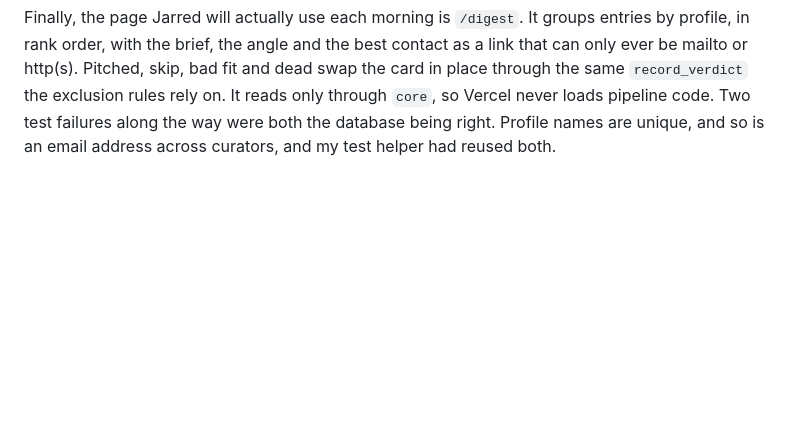
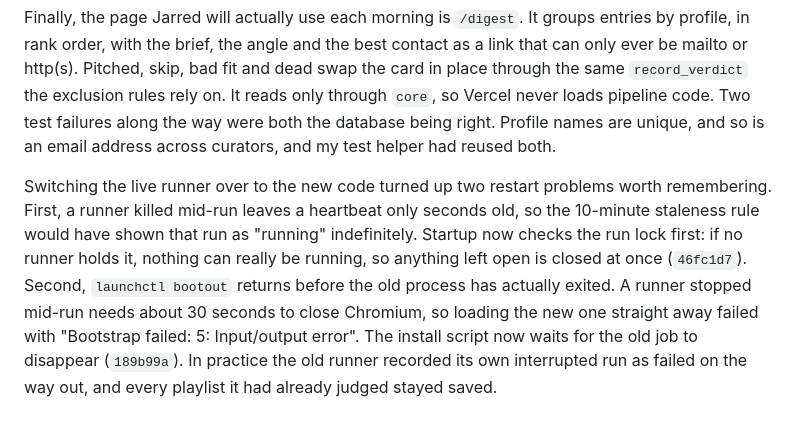
Before and after one commit to burningpaper/noblehunter, a Markdown page: .claude/DEVELOPER_LOGS.md, the part around the change. Drawn GitHub-style; blank space fills up the shorter version.

Commit message:
docs: log the two runner restart problems found while switching to the new code
Co-Authored-By: Claude Opus 5 (1M context) <noreply@anthropic.com>

```diff
--- a/.claude/DEVELOPER_LOGS.md
+++ b/.claude/DEVELOPER_LOGS.md
@@ -251,3 +251,5 @@ The digest ranks reachable curators across all profiles, gives each one to the p
 Both stages plug into `run_pipeline` as plain callables after evaluation, so the nightly run and "Run now" do everything. The budget lives in a new `app_settings` table, edited on the Profiles page, and research reads it as it starts. A missing Anthropic key stops a run before Chromium launches, and the installer's check refuses to pass without it. A risk showed up in the CLI tests: `.env.local` now holds a real key, so the test fixture swaps the Claude stages for fakes, or a green test run would have spent money.
 
 Finally, the page Jarred will actually use each morning is `/digest`. It groups entries by profile, in rank order, with the brief, the angle and the best contact as a link that can only ever be mailto or http(s). Pitched, skip, bad fit and dead swap the card in place through the same `record_verdict` the exclusion rules rely on. It reads only through `core`, so Vercel never loads pipeline code. Two test failures along the way were both the database being right. Profile names are unique, and so is an email address across curators, and my test helper had reused both.
+
+Switching the live runner over to the new code turned up two restart problems worth remembering. First, a runner killed mid-run leaves a heartbeat only seconds old, so the 10-minute staleness rule would have shown that run as "running" indefinitely. Startup now checks the run lock first: if no runner holds it, nothing can really be running, so anything left open is closed at once (`46fc1d7`). Second, `launchctl bootout` returns before the old process has actually exited. A runner stopped mid-run needs about 30 seconds to close Chromium, so loading the new one straight away failed with "Bootstrap failed: 5: Input/output error". The install script now waits for the old job to disappear (`189b99a`). In practice the old runner recorded its own interrupted run as failed on the way out, and every playlist it had already judged stayed saved.
```
